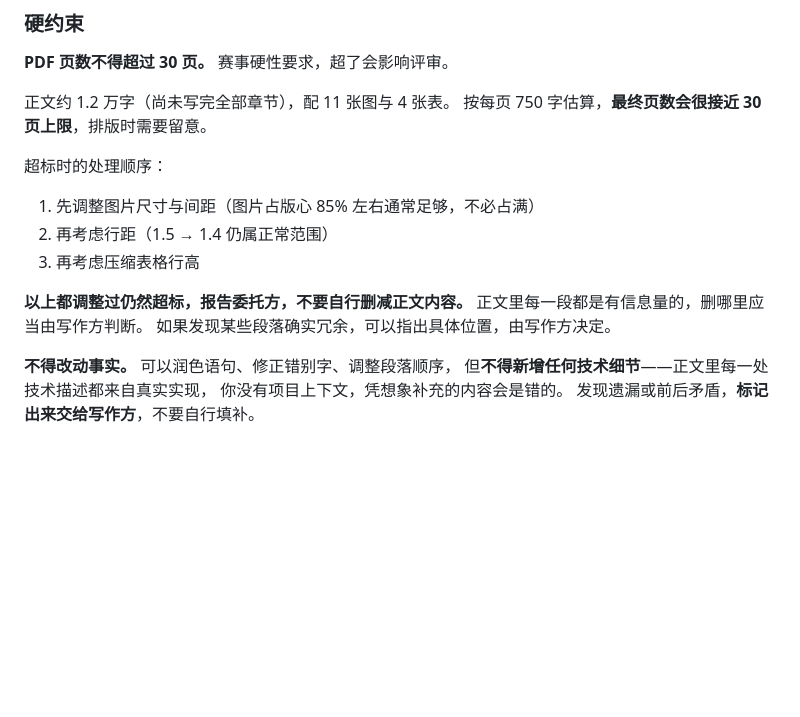
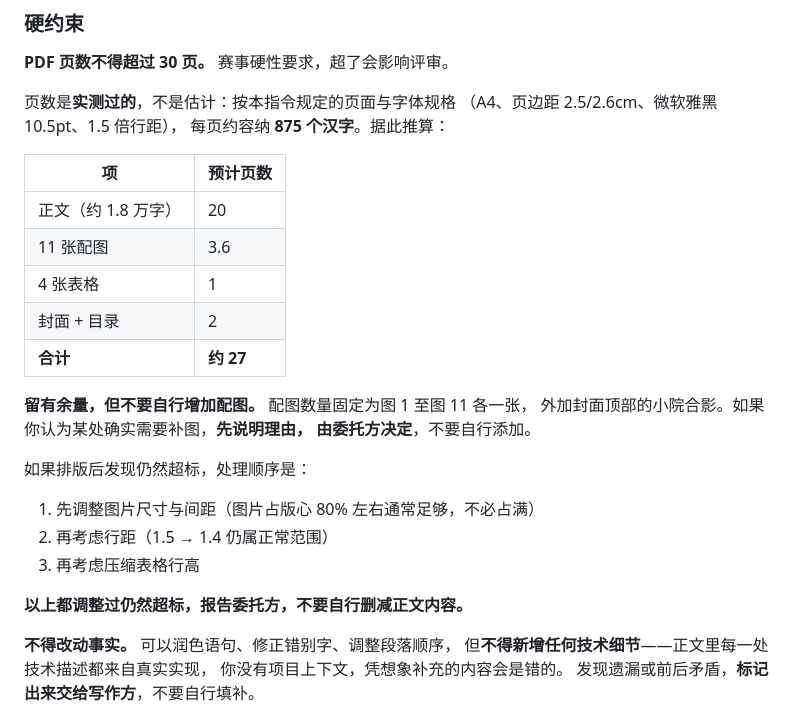
Before and after one commit to X2025027009/-, a Markdown page: docs/给Codex的指令.md, the part around the change. GitHub-like rendering; blank space fills up the shorter version.

Commit message:
fix(docs): 更正技术文档的页数估算——此前把篇幅高估了近一倍
【问题】上一条提交里我按"每页 750 字"推算，得出"最终约 30.2 页、
紧贴上限"的结论，并据此提醒委托方注意篇幅。**这个前提是错的**，
结论也就不成立。

【实测】按给 Codex 的指令里规定的真实规格
（A4、页边距 2.5/2.6cm、微软雅黑 10.5pt、1.5 倍行距）生成样本：
6120 个汉字（含 6 个标题、40 个段落）排版后为 **7 页**，
即**每页约 875 字**。

按这个数重算：正文约 1.8 万字 -> 20 页，11 张图 -> 3.6 页，
4 张表 -> 1 页，封面与目录 -> 2 页，**合计约 27 页**，
距离 30 页上限还有约 3 页余量。

【教训】两次估算（750 与 1200）都是拍脑袋定的，方向还相反。
页数这种事应当直接用最终规格量一次，几分钟的事。

【顺带收紧】配图张数写死：图 1 至图 11 各一张，外加封面合影，
**不得自行增加**。若 Codex 认为某处需要补图，须先说明理由由委托方决定。
虽然余量足够，但配图数量失控会连带影响版心宽度与整体观感。

【同时删除】原指令里"若发现段落冗余可指出位置"的说法——
这与"不许自行删减正文"并列容易被理解成可以动手，改为只报告、不修改。

```diff
--- a/docs/给Codex的指令.md
+++ b/docs/给Codex的指令.md
@@ -278,18 +278,29 @@ grep -c /FontFile 成都猫狗小院-技术文档.pdf
 
 **PDF 页数不得超过 30 页。** 赛事硬性要求，超了会影响评审。
 
-正文约 1.2 万字（尚未写完全部章节），配 11 张图与 4 张表。
-按每页 750 字估算，**最终页数会很接近 30 页上限**，排版时需要留意。
+页数是**实测过的**，不是估计：按本指令规定的页面与字体规格
+（A4、页边距 2.5/2.6cm、微软雅黑 10.5pt、1.5 倍行距），
+每页约容纳 **875 个汉字**。据此推算：
 
-超标时的处理顺序：
+| 项 | 预计页数 |
+| --- | --- |
+| 正文（约 1.8 万字） | 20 |
+| 11 张配图 | 3.6 |
+| 4 张表格 | 1 |
+| 封面 + 目录 | 2 |
+| **合计** | **约 27** |
 
-1. 先调整图片尺寸与间距（图片占版心 85% 左右通常足够，不必占满）
+**留有余量，但不要自行增加配图。** 配图数量固定为图 1 至图 11 各一张，
+外加封面顶部的小院合影。如果你认为某处确实需要补图，**先说明理由，
+由委托方决定**，不要自行添加。
+
+如果排版后发现仍然超标，处理顺序是：
+
+1. 先调整图片尺寸与间距（图片占版心 80% 左右通常足够，不必占满）
 2. 再考虑行距（1.5 → 1.4 仍属正常范围）
 3. 再考虑压缩表格行高
 
 **以上都调整过仍然超标，报告委托方，不要自行删减正文内容。**
-正文里每一段都是有信息量的，删哪里应当由写作方判断。
-如果发现某些段落确实冗余，可以指出具体位置，由写作方决定。
 
 **不得改动事实。** 可以润色语句、修正错别字、调整段落顺序，
 但**不得新增任何技术细节**——正文里每一处技术描述都来自真实实现，
```
